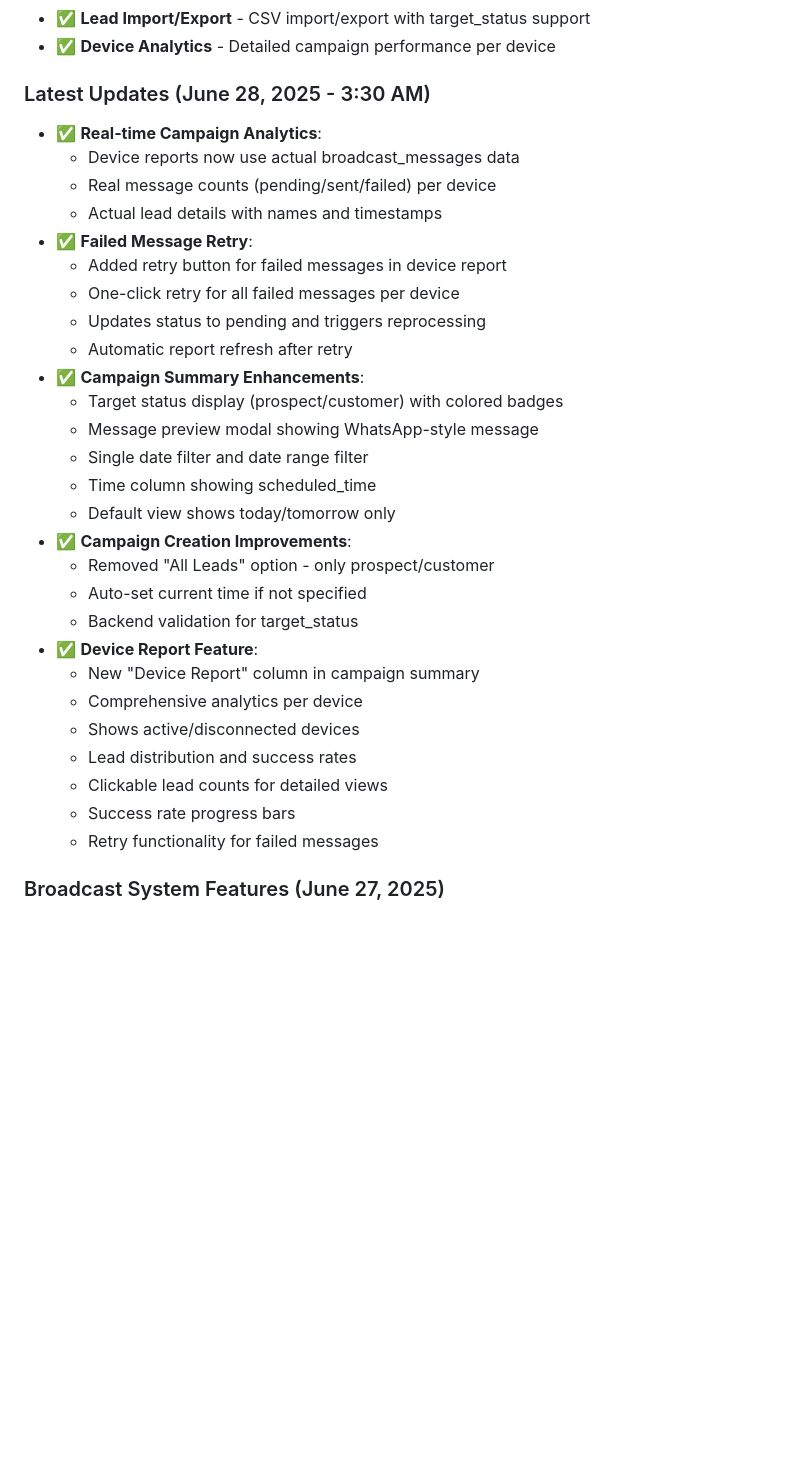
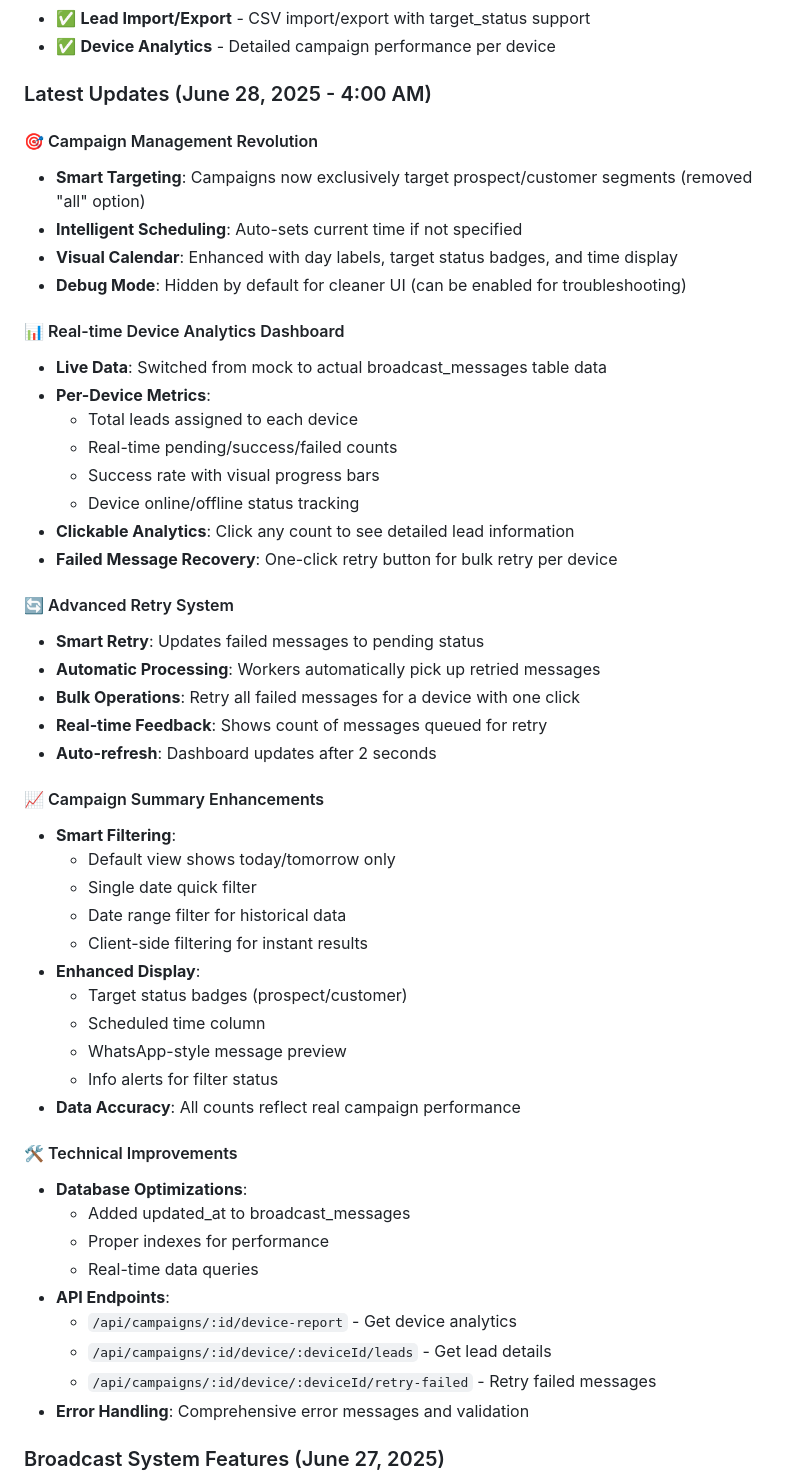
Before and after one commit to aqilrvsb/go-whatsapp-web-multidevice, a Markdown page: README.md, the part around the change printed below. GitHub-like rendering; blank space fills up the shorter version.

```diff
--- a/README.md
+++ b/README.md
@@ -34,34 +58,54 @@ A powerful WhatsApp Multi-Device broadcast system designed for:
 - ✅ **Lead Import/Export** - CSV import/export with target_status support
 - ✅ **Device Analytics** - Detailed campaign performance per device
 
-### Latest Updates (June 28, 2025 - 3:30 AM)
-- ✅ **Real-time Campaign Analytics**:
-  - Device reports now use actual broadcast_messages data
-  - Real message counts (pending/sent/failed) per device
-  - Actual lead details with names and timestamps
-- ✅ **Failed Message Retry**:
-  - Added retry button for failed messages in device report
-  - One-click retry for all failed messages per device
-  - Updates status to pending and triggers reprocessing
-  - Automatic report refresh after retry
-- ✅ **Campaign Summary Enhancements**:
-  - Target status display (prospect/customer) with colored badges
-  - Message preview modal showing WhatsApp-style message
-  - Single date filter and date range filter
-  - Time column showing scheduled_time
+### Latest Updates (June 28, 2025 - 4:00 AM)
+
+#### 🎯 Campaign Management Revolution
+- **Smart Targeting**: Campaigns now exclusively target prospect/customer segments (removed "all" option)
+- **Intelligent Scheduling**: Auto-sets current time if not specified
+- **Visual Calendar**: Enhanced with day labels, target status badges, and time display
+- **Debug Mode**: Hidden by default for cleaner UI (can be enabled for troubleshooting)
+
+#### 📊 Real-time Device Analytics Dashboard
+- **Live Data**: Switched from mock to actual broadcast_messages table data
+- **Per-Device Metrics**:
+  - Total leads assigned to each device
+  - Real-time pending/success/failed counts
+  - Success rate with visual progress bars
+  - Device online/offline status tracking
+- **Clickable Analytics**: Click any count to see detailed lead information
+- **Failed Message Recovery**: One-click retry button for bulk retry per device
+
+#### 🔄 Advanced Retry System
+- **Smart Retry**: Updates failed messages to pending status
+- **Automatic Processing**: Workers automatically pick up retried messages
+- **Bulk Operations**: Retry all failed messages for a device with one click
+- **Real-time Feedback**: Shows count of messages queued for retry
+- **Auto-refresh**: Dashboard updates after 2 seconds
+
+#### 📈 Campaign Summary Enhancements
+- **Smart Filtering**:
   - Default view shows today/tomorrow only
-- ✅ **Campaign Creation Improvements**:
-  - Removed "All Leads" option - only prospect/customer
-  - Auto-set current time if not specified
-  - Backend validation for target_status
-- ✅ **Device Report Feature**:
-  - New "Device Report" column in campaign summary
-  - Comprehensive analytics per device
-  - Shows active/disconnected devices
-  - Lead distribution and success rates
-  - Clickable lead counts for detailed views
-  - Success rate progress bars
-  - Retry functionality for failed messages
+  - Single date quick filter
+  - Date range filter for historical data
+  - Client-side filtering for instant results
+- **Enhanced Display**:
+  - Target status badges (prospect/customer)
+  - Scheduled time column
+  - WhatsApp-style message preview
+  - Info alerts for filter status
+- **Data Accuracy**: All counts reflect real campaign performance
+
+#### 🛠️ Technical Improvements
+- **Database Optimizations**:
+  - Added updated_at to broadcast_messages
+  - Proper indexes for performance
+  - Real-time data queries
+- **API Endpoints**:
+  - `/api/campaigns/:id/device-report` - Get device analytics
+  - `/api/campaigns/:id/device/:deviceId/leads` - Get lead details
+  - `/api/campaigns/:id/device/:deviceId/retry-failed` - Retry failed messages
+- **Error Handling**: Comprehensive error messages and validation
 
 ### Broadcast System Features (June 27, 2025)
 - ✅ **Optimized Worker System** - One worker per device handles both campaigns & sequences
```
Also changed, not shown: other parts of README.md (+108 -3 lines).
